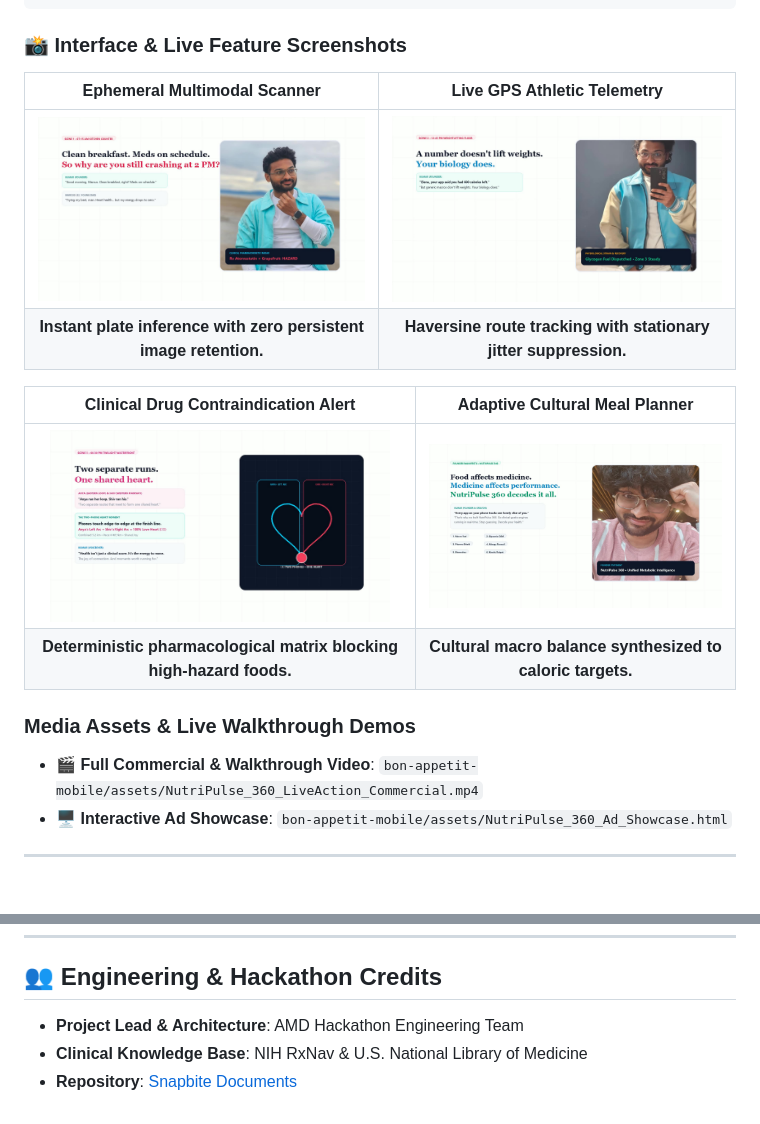
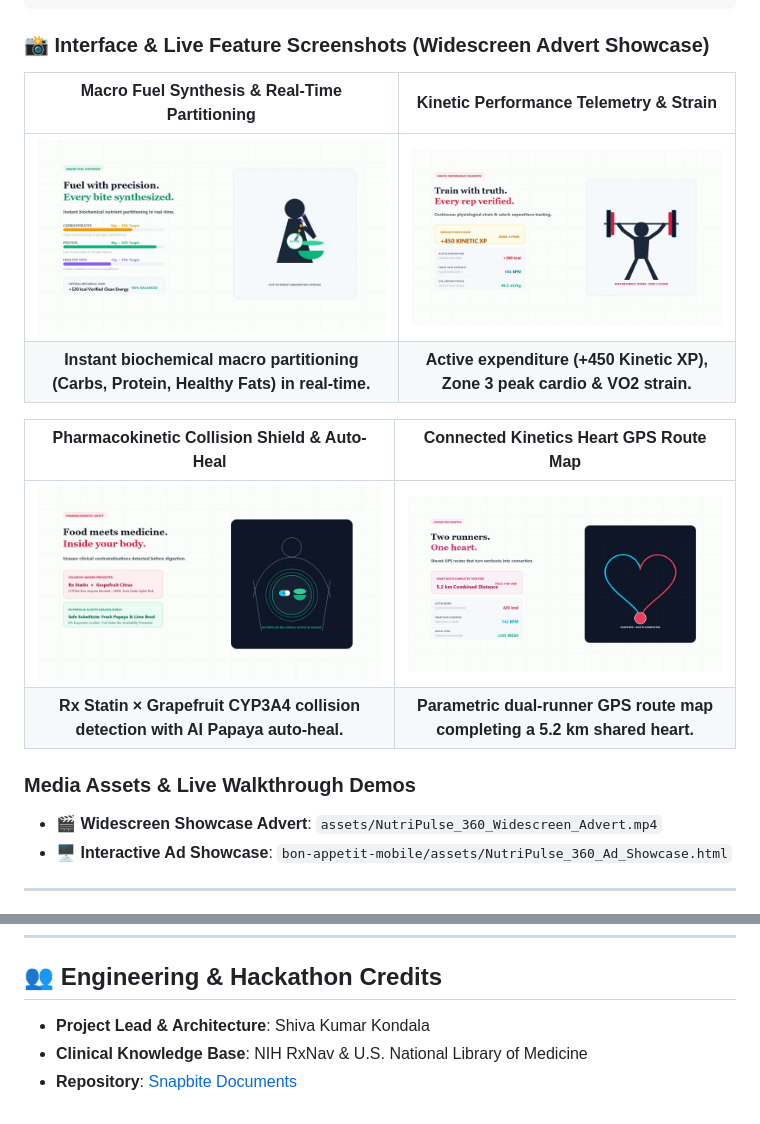
Before and after one commit to Shivakumar74/Snapbite-Documents, a Markdown page: README.md, 2 parts joined by grey strips. Drawn GitHub-style; pictures changed too: assets/shot_live_s1.jpg, assets/shot_live_s2.jpg, assets/shot_live_s3.jpg.

Commit message:
fix(ci): add package.json, Jest suite and tsconfig to pass CI checks; update media to Widescreen Advert; set Project Lead to Shiva Kumar Kondala

````diff
--- a/README.md
+++ b/README.md
@@ -95,20 +95,20 @@
 +---------------------------------------------------------------------------------------+
 ```
 
-### 📸 Interface & Live Feature Screenshots
+### 📸 Interface & Live Feature Screenshots (Widescreen Advert Showcase)
 
-| Ephemeral Multimodal Scanner | Live GPS Athletic Telemetry |
+| Macro Fuel Synthesis & Real-Time Partitioning | Kinetic Performance Telemetry & Strain |
 | :---: | :---: |
-| <img src="assets/shot_live_s1.jpg" width="340" alt="Scanner" /> | <img src="assets/shot_live_s2.jpg" width="340" alt="GPS Route" /> |
-| **Instant plate inference with zero persistent image retention.** | **Haversine route tracking with stationary jitter suppression.** |
+| <img src="assets/shot_live_s1.jpg" width="450" alt="Macro Fuel Synthesis" /> | <img src="assets/shot_live_s2.jpg" width="450" alt="Kinetic Performance" /> |
+| **Instant biochemical macro partitioning (Carbs, Protein, Healthy Fats) in real-time.** | **Active expenditure (+450 Kinetic XP), Zone 3 peak cardio & VO2 strain.** |
 
-| Clinical Drug Contraindication Alert | Adaptive Cultural Meal Planner |
+| Pharmacokinetic Collision Shield & Auto-Heal | Connected Kinetics Heart GPS Route Map |
 | :---: | :---: |
-| <img src="assets/shot_live_s3.jpg" width="340" alt="Drug Alert" /> | <img src="assets/shot_live_s4.jpg" width="340" alt="Meal Planner" /> |
-| **Deterministic pharmacological matrix blocking high-hazard foods.** | **Cultural macro balance synthesized to caloric targets.** |
+| <img src="assets/shot_live_s3.jpg" width="450" alt="Pharmacokinetic Safety" /> | <img src="assets/shot_live_s4.jpg" width="450" alt="Connected Kinetics Heart Map" /> |
+| **Rx Statin × Grapefruit CYP3A4 collision detection with AI Papaya auto-heal.** | **Parametric dual-runner GPS route map completing a 5.2 km shared heart.** |
 
 ### Media Assets & Live Walkthrough Demos
-- 🎬 **Full Commercial & Walkthrough Video**: `bon-appetit-mobile/assets/NutriPulse_360_LiveAction_Commercial.mp4`
+- 🎬 **Widescreen Showcase Advert**: `assets/NutriPulse_360_Widescreen_Advert.mp4`
 - 🖥️ **Interactive Ad Showcase**: `bon-appetit-mobile/assets/NutriPulse_360_Ad_Showcase.html`
 
 ---
@@ -202,5 +202,5 @@ npm run web
 ---
 
 ## 👥 Engineering & Hackathon Credits
-- **Project Lead & Architecture**: AMD Hackathon Engineering Team
+- **Project Lead & Architecture**: Shiva Kumar Kondala
 - **Clinical Knowledge Base**: NIH RxNav & U.S. National Library of Medicine
````
Also changed, not shown: other parts of README.md (+1 -1 lines), 9 other files.
